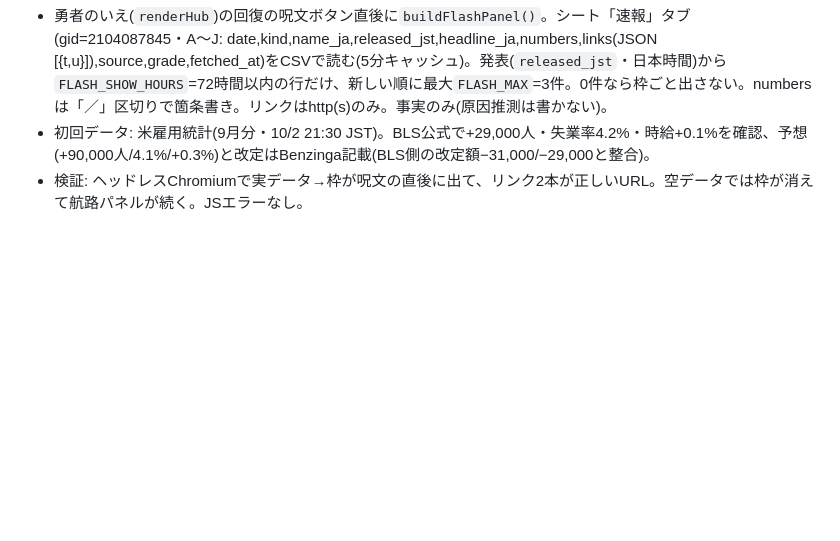
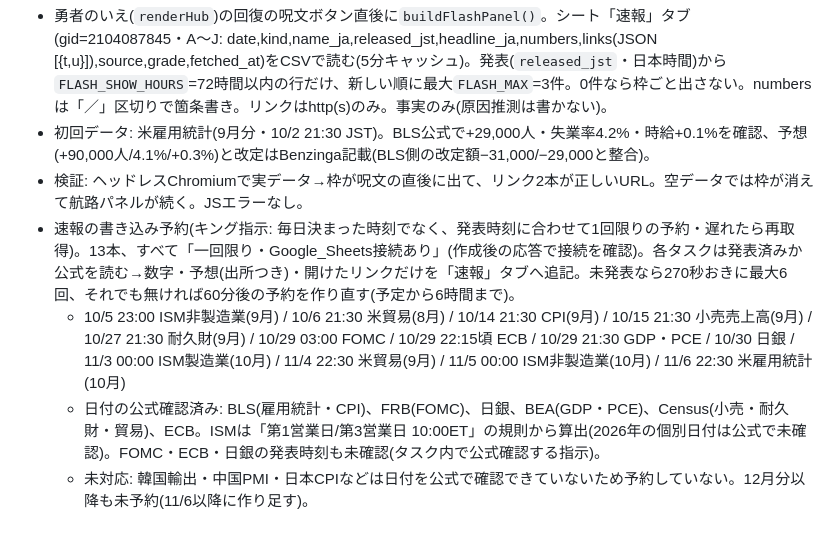
Before and after one commit to jungood12191976/cooklist, a Markdown page: PROJECT_STATE.md, the part around the change. Drawn GitHub-style; blank space fills up the shorter version.

Commit message:
PROJECT_STATE: 速報の予約タスク13本の記録
Co-Authored-By: Claude Sonnet 5.5 <noreply@anthropic.com>
Claude-Session: https://claude.ai/code/session_014X1iLT1CFt5gcArHL1W4U1

```diff
--- a/PROJECT_STATE.md
+++ b/PROJECT_STATE.md
@@ -281,3 +281,7 @@ corsproxyは廃止。stooqは除外。
 - 勇者のいえ(`renderHub`)の回復の呪文ボタン直後に`buildFlashPanel()`。シート「速報」タブ(gid=2104087845・A〜J: date,kind,name_ja,released_jst,headline_ja,numbers,links(JSON [{t,u}]),source,grade,fetched_at)をCSVで読む(5分キャッシュ)。発表(`released_jst`・日本時間)から`FLASH_SHOW_HOURS`=72時間以内の行だけ、新しい順に最大`FLASH_MAX`=3件。0件なら枠ごと出さない。numbersは「／」区切りで箇条書き。リンクはhttp(s)のみ。事実のみ(原因推測は書かない)。
 - 初回データ: 米雇用統計(9月分・10/2 21:30 JST)。BLS公式で+29,000人・失業率4.2%・時給+0.1%を確認、予想(+90,000人/4.1%/+0.3%)と改定はBenzinga記載(BLS側の改定額−31,000/−29,000と整合)。
 - 検証: ヘッドレスChromiumで実データ→枠が呪文の直後に出て、リンク2本が正しいURL。空データでは枠が消えて航路パネルが続く。JSエラーなし。
+- 速報の書き込み予約(キング指示: 毎日決まった時刻でなく、発表時刻に合わせて1回限りの予約・遅れたら再取得)。13本、すべて「一回限り・Google_Sheets接続あり」(作成後の応答で接続を確認)。各タスクは発表済みか公式を読む→数字・予想(出所つき)・開けたリンクだけを「速報」タブへ追記。未発表なら270秒おきに最大6回、それでも無ければ60分後の予約を作り直す(予定から6時間まで)。
+  - 10/5 23:00 ISM非製造業(9月) / 10/6 21:30 米貿易(8月) / 10/14 21:30 CPI(9月) / 10/15 21:30 小売売上高(9月) / 10/27 21:30 耐久財(9月) / 10/29 03:00 FOMC / 10/29 22:15頃 ECB / 10/29 21:30 GDP・PCE / 10/30 日銀 / 11/3 00:00 ISM製造業(10月) / 11/4 22:30 米貿易(9月) / 11/5 00:00 ISM非製造業(10月) / 11/6 22:30 米雇用統計(10月)
+  - 日付の公式確認済み: BLS(雇用統計・CPI)、FRB(FOMC)、日銀、BEA(GDP・PCE)、Census(小売・耐久財・貿易)、ECB。ISMは「第1営業日/第3営業日 10:00ET」の規則から算出(2026年の個別日付は公式で未確認)。FOMC・ECB・日銀の発表時刻も未確認(タスク内で公式確認する指示)。
+  - 未対応: 韓国輸出・中国PMI・日本CPIなどは日付を公式で確認できていないため予約していない。12月分以降も未予約(11/6以降に作り足す)。
```
